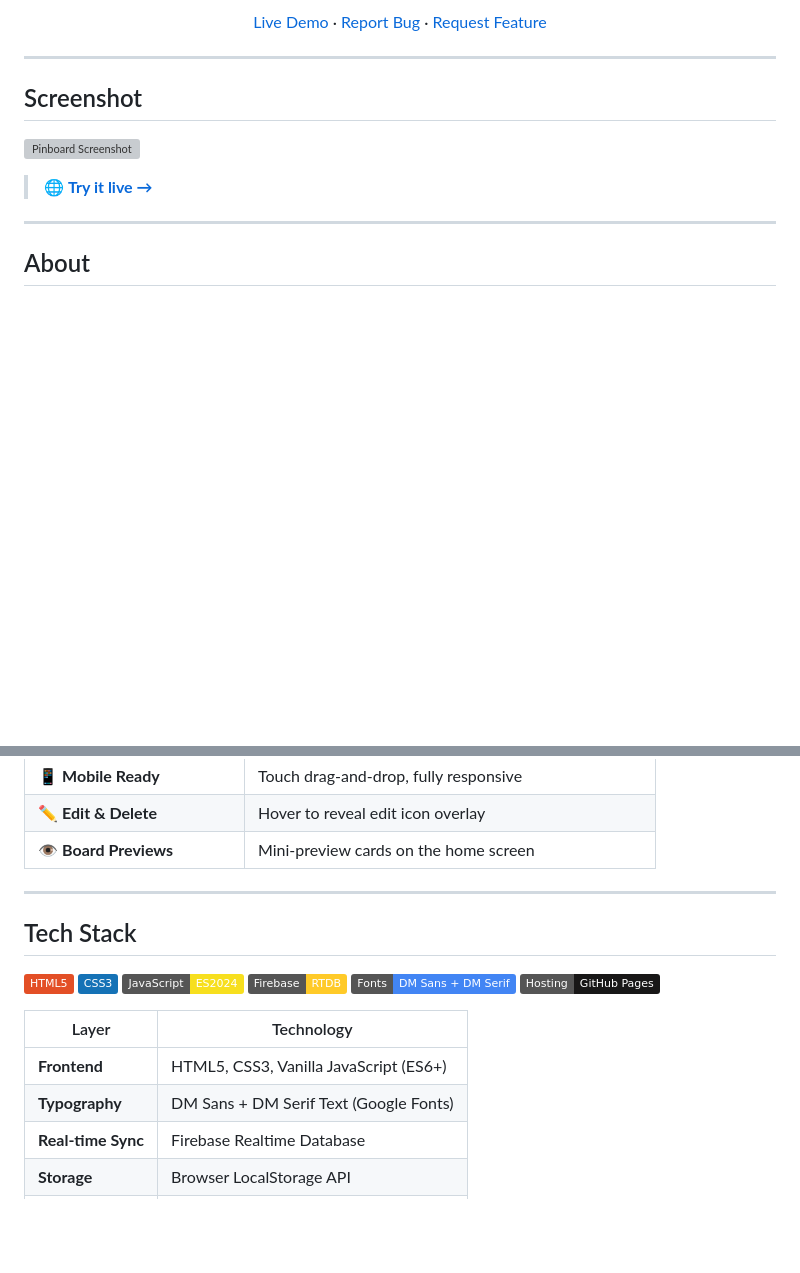
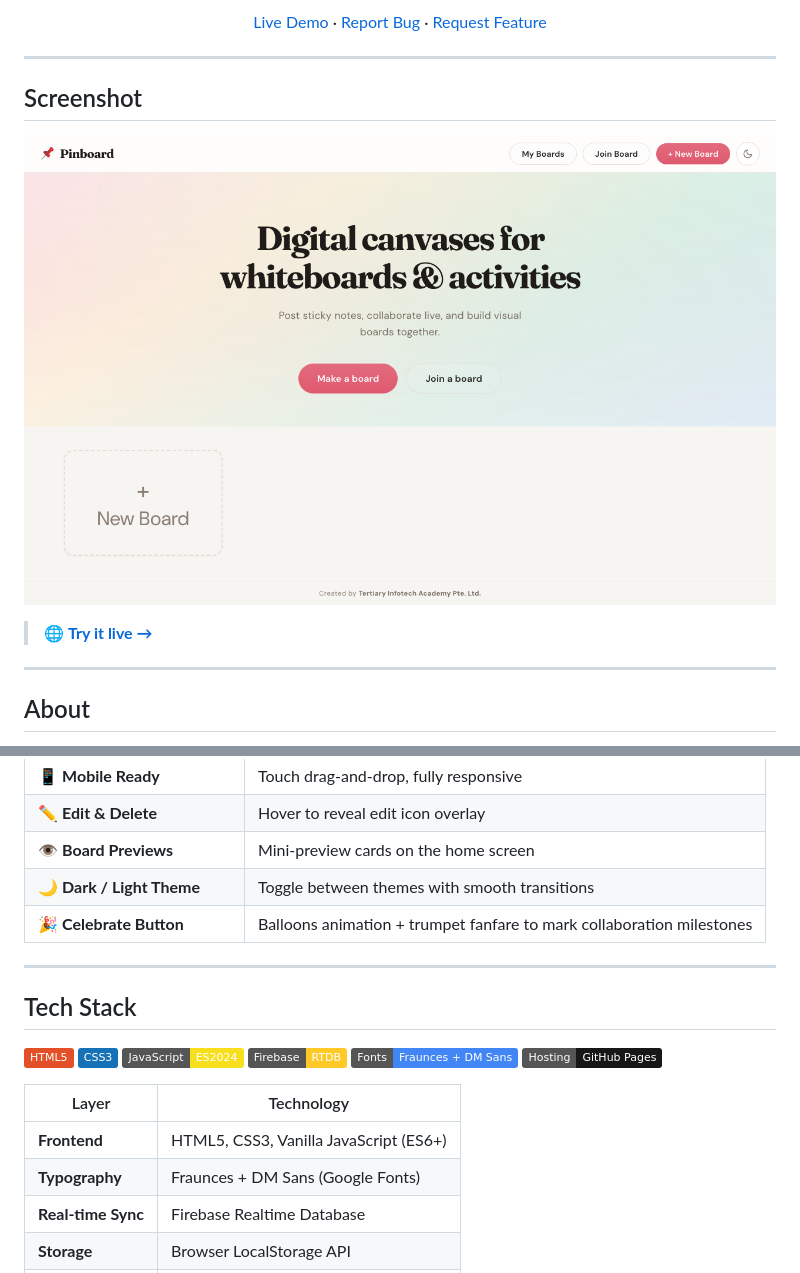
Before and after one commit to alfredang/pinboard, a Markdown page: README.md, 2 parts joined by grey strips. GitHub-like rendering; pictures changed too: pinboard-preview.png (added); badges without logos; blank space fills up the shorter version; grey boxes are pictures that could not be loaded.

Commit message:
fix: update README screenshot with new filename to bust GitHub cache
Co-Authored-By: Claude Opus 4.6 <noreply@anthropic.com>

```diff
--- a/README.md
+++ b/README.md
@@ -19,7 +19,7 @@
 
 ## Screenshot
 
-![Pinboard Screenshot](screenshot.png)
+![Pinboard Screenshot](pinboard-preview.png)
 
 > 🌐 **[Try it live →](https://alfredang.github.io/pinboard/)**
 
@@ -44,6 +44,8 @@
 | 📱 **Mobile Ready** | Touch drag-and-drop, fully responsive |
 | ✏️ **Edit & Delete** | Hover to reveal edit icon overlay |
 | 👁 **Board Previews** | Mini-preview cards on the home screen |
+| 🌙 **Dark / Light Theme** | Toggle between themes with smooth transitions |
+| 🎉 **Celebrate Button** | Balloons animation + trumpet fanfare to mark collaboration milestones |
 
 ---
 
@@ -53,13 +55,13 @@
 ![CSS3](https://img.shields.io/badge/CSS3-1572B6?logo=css3&logoColor=white)
 ![JavaScript](https://img.shields.io/badge/JavaScript-ES2024-F7DF1E?logo=javascript&logoColor=black)
 ![Firebase](https://img.shields.io/badge/Firebase-RTDB-FFCA28?logo=firebase&logoColor=black)
-![Google Fonts](https://img.shields.io/badge/Fonts-DM%20Sans%20%2B%20DM%20Serif-4285F4?logo=googlefonts&logoColor=white)
+![Google Fonts](https://img.shields.io/badge/Fonts-Fraunces%20%2B%20DM%20Sans-4285F4?logo=googlefonts&logoColor=white)
 ![GitHub Pages](https://img.shields.io/badge/Hosting-GitHub%20Pages-181717?logo=github&logoColor=white)
 
 | Layer | Technology |
 |-------|-----------|
 | **Frontend** | HTML5, CSS3, Vanilla JavaScript (ES6+) |
-| **Typography** | DM Sans + DM Serif Text (Google Fonts) |
+| **Typography** | Fraunces + DM Sans (Google Fonts) |
 | **Real-time Sync** | Firebase Realtime Database |
 | **Storage** | Browser LocalStorage API |
 | **Layout** | CSS Grid, Flexbox |
```
